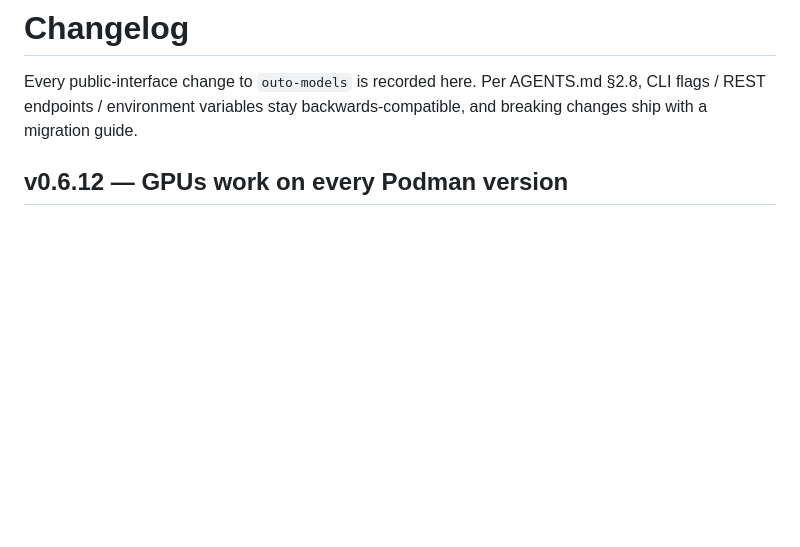
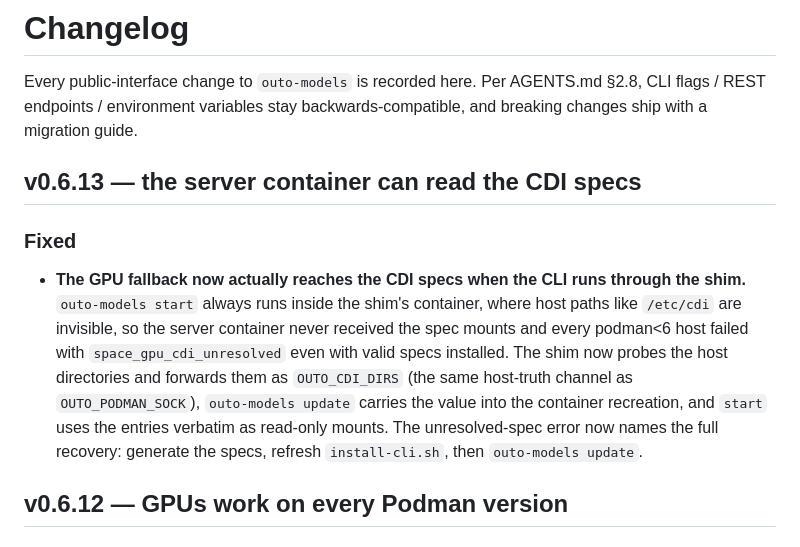
Before and after one commit to llaa33219/outo-models, a Markdown page: docs/changelog.md, the part around the change. Rendered like a GitHub page; blank space fills up the shorter version.

Commit message:
docs: record the CDI host-truth channel
AGENTS.md notes the mechanism beside the socket channel (and why the
in-container probe guard must stay), and the changelog records the
fix.

1659 tests green

Ultraworked with [Sisyphus](https://github.com/code-yeongyu/oh-my-openagent)

Co-authored-by: Sisyphus <clio-agent@sisyphuslabs.ai>

```diff
--- a/docs/changelog.md
+++ b/docs/changelog.md
@@ -3,6 +3,23 @@
 Every public-interface change to `outo-models` is recorded here. Per
 AGENTS.md §2.8, CLI flags / REST endpoints / environment variables stay
 backwards-compatible, and breaking changes ship with a migration guide.
+
+## v0.6.13 — the server container can read the CDI specs
+
+### Fixed
+
+- **The GPU fallback now actually reaches the CDI specs when the CLI
+  runs through the shim.** `outo-models start` always runs inside the
+  shim's container, where host paths like `/etc/cdi` are invisible, so
+  the server container never received the spec mounts and every
+  podman<6 host failed with `space_gpu_cdi_unresolved` even with valid
+  specs installed. The shim now probes the host directories and
+  forwards them as `OUTO_CDI_DIRS` (the same host-truth channel as
+  `OUTO_PODMAN_SOCK`), `outo-models update` carries the value into the
+  container recreation, and `start` uses the entries verbatim as
+  read-only mounts. The unresolved-spec error now names the full
+  recovery: generate the specs, refresh `install-cli.sh`, then
+  `outo-models update`.
 
 ## v0.6.12 — GPUs work on every Podman version
 
```
Also changed, not shown: AGENTS.md (+10 -3 lines).
